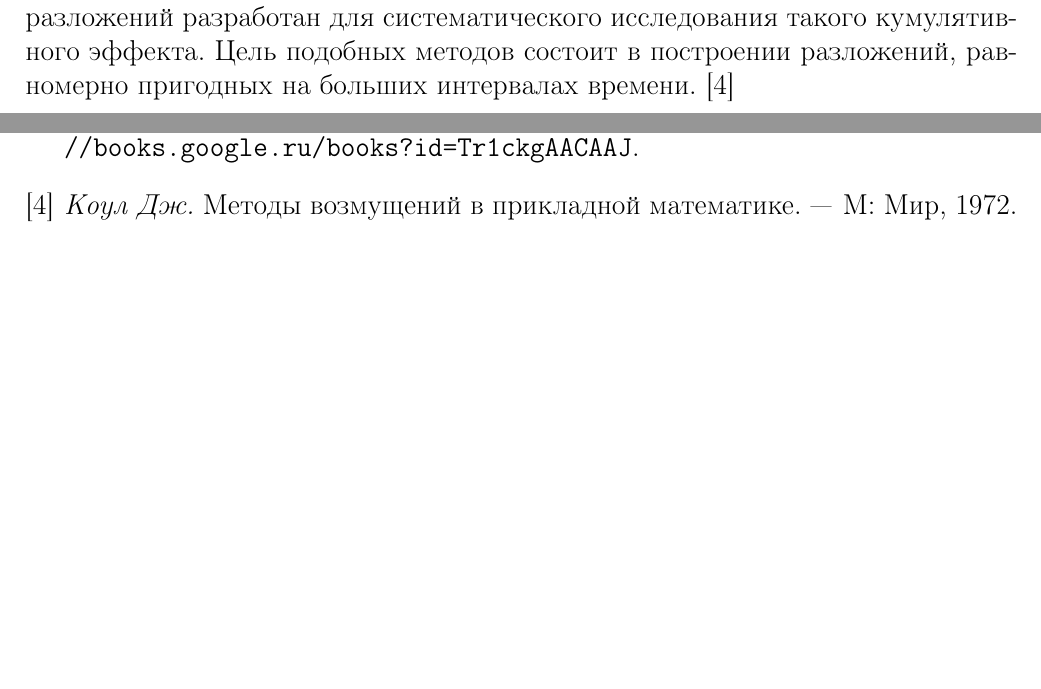
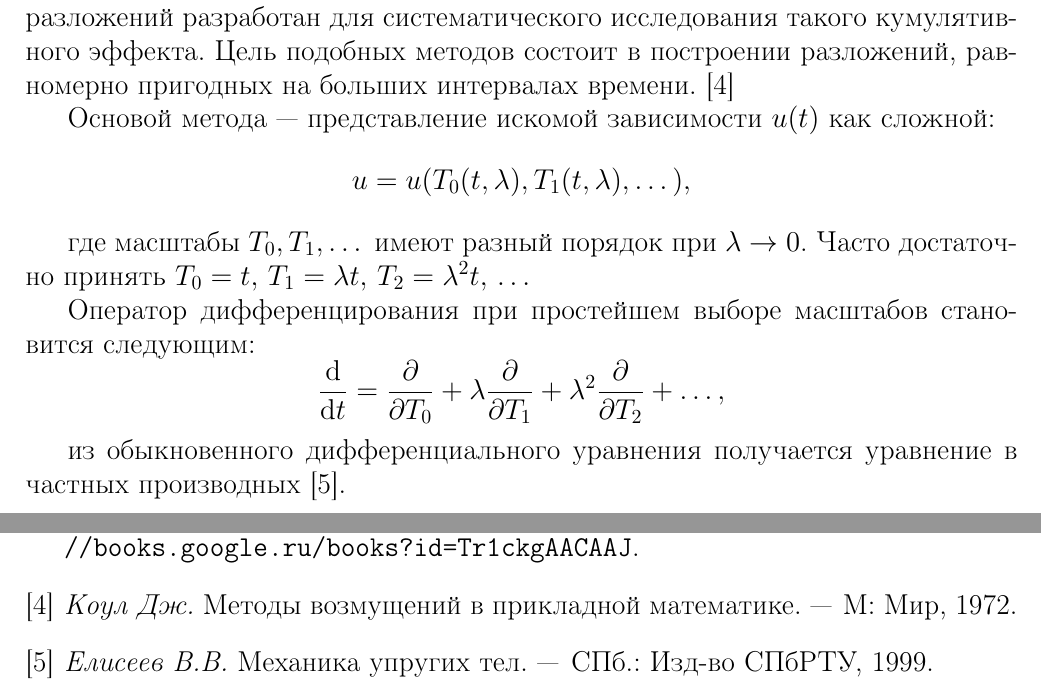
Before and after one commit to SvichkarevAnatoly/course-wave-abstract, a LaTeX document (Svichkarev_abstract.tex, which reads parts/decompmethod.tex): two parts of pages 7 and 12 of 12, joined at a grey line, cut so that both start at the same text, the shorter picture padded with empty space. Compiled offline with pdfLaTeX.

Commit message:
определение метода многих масштабов из Елисеева

```diff
--- a/parts/decompmethod.tex
+++ b/parts/decompmethod.tex
@@ -11,3 +11,24 @@
 в построении разложений,
 равномерно пригодных на больших интервалах времени.
 \cite{coul1972}
+
+Основой метода --- представление
+искомой зависимости $u(t)$ как сложной:
+\begin{equation*}
+    u = u(T_0(t, \lambda), T_1(t, \lambda), \dots),
+\end{equation*}
+
+где масштабы $T_0, T_1, \dots$
+имеют разный порядок при $\lambda \to 0$.
+Часто достаточно принять
+$T_0 = t, \, T_1 = \lambda t, \, T_2 = \lambda^2 t, \, \dots$
+
+Оператор дифференцирования при простейшем выборе масштабов
+становится следующим:
+\begin{equation*}
+    \dv{}{t} = \pdv{}{T_0} + \lambda \pdv{}{T_1} +
+    \lambda^2 \pdv{}{T_2} + \dots,
+\end{equation*}
+
+из обыкновенного дифференциального уравнения
+получается уравнение в частных производных \cite{eliseev1999}.
```
Also changed, not shown: parts/citations.bib (+7 -0 lines).
